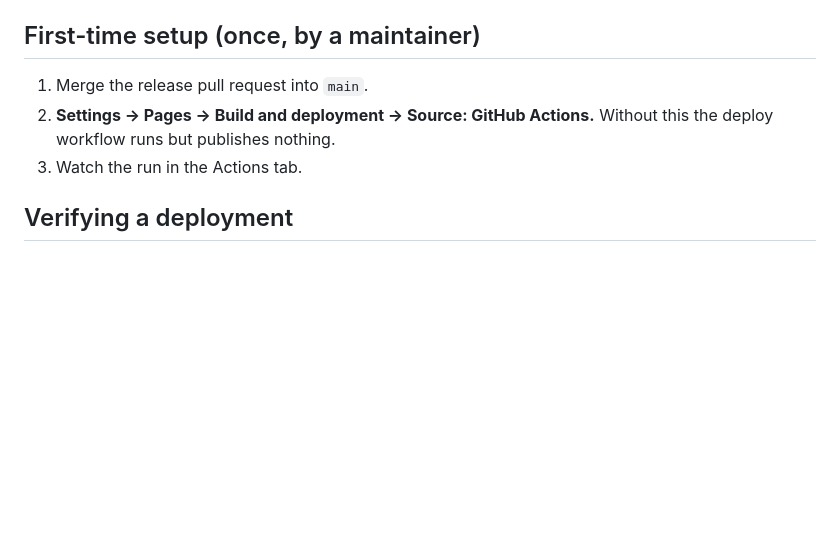
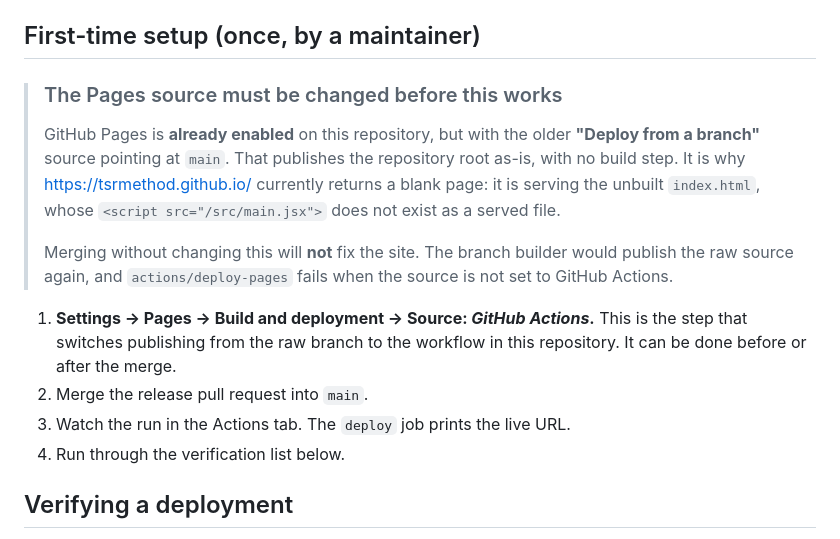
Before and after one commit to TSRMethod/TSRmethod.github.io, a Markdown page: docs/DEPLOYMENT.md, the part around the change. Drawn GitHub-style; blank space fills up the shorter version.

Commit message:
Document the existing Pages source, which must be switched before deploying
Checking the repository state after pushing showed that GitHub Pages is
already enabled, using the older "Deploy from a branch" source on main. It
published the initial scaffold on 2026-08-10, which is why
https://tsrmethod.github.io/ currently returns a blank page: it serves the
unbuilt index.html, whose /src/main.jsx does not exist as a served file.

Merging alone will not fix that. The branch builder would republish the raw
source, and actions/deploy-pages fails unless the source is set to GitHub
Actions. DEPLOYMENT.md now leads with that prerequisite.

No repository settings were changed here — this is documentation only.

Co-Authored-By: Claude Opus 5 <noreply@anthropic.com>

```diff
--- a/docs/DEPLOYMENT.md
+++ b/docs/DEPLOYMENT.md
@@ -81,10 +81,25 @@ hack.
 
 ## First-time setup (once, by a maintainer)
 
-1. Merge the release pull request into `main`.
-2. **Settings → Pages → Build and deployment → Source: GitHub Actions.**
-   Without this the deploy workflow runs but publishes nothing.
-3. Watch the run in the Actions tab.
+> ### The Pages source must be changed before this works
+>
+> GitHub Pages is **already enabled** on this repository, but with the older
+> **"Deploy from a branch"** source pointing at `main`. That publishes the
+> repository root as-is, with no build step. It is why
+> <https://tsrmethod.github.io/> currently returns a blank page: it is serving
+> the unbuilt `index.html`, whose `<script src="/src/main.jsx">` does not
+> exist as a served file.
+>
+> Merging without changing this will **not** fix the site. The branch builder
+> would publish the raw source again, and `actions/deploy-pages` fails when
+> the source is not set to GitHub Actions.
+
+1. **Settings → Pages → Build and deployment → Source: _GitHub Actions_.**
+   This is the step that switches publishing from the raw branch to the
+   workflow in this repository. It can be done before or after the merge.
+2. Merge the release pull request into `main`.
+3. Watch the run in the Actions tab. The `deploy` job prints the live URL.
+4. Run through the verification list below.
 
 ## Verifying a deployment
 
```
